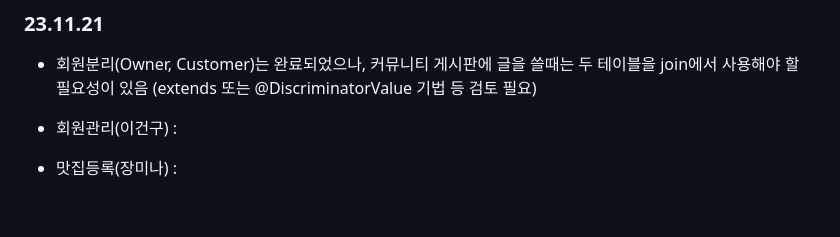
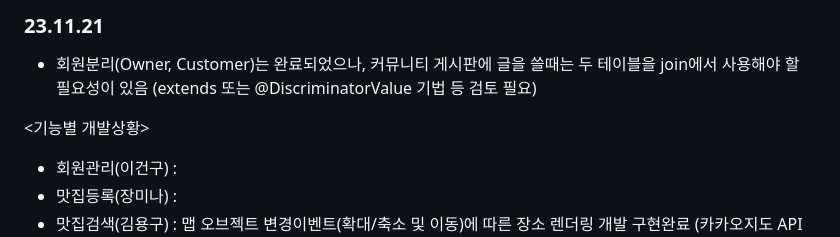
Before and after one commit to IT-Arcademy-Project-0001/Restaurant, a Markdown page: 회의록.md, the part around the change. GitHub-like rendering; blank space fills up the shorter version.

```diff
--- a/회의록.md
+++ b/회의록.md
@@ -84,6 +84,7 @@ and the repository exists.
 
 - 회원분리(Owner, Customer)는 완료되었으나, 커뮤니티 게시판에 글을 쓸때는 두 테이블을 join에서 사용해야 할 필요성이 있음 (extends 또는 @DiscriminatorValue 기법 등 검토 필요)
 
+<기능별 개발상황>
 - 회원관리(이건구) :
 - 맛집등록(장미나) :
 - 맛집검색(김용구) : 맵 오브젝트 변경이벤트(확대/축소 및 이동)에 따른 장소 렌더링 개발 구현완료 (카카오지도 API idle 이벤트, ajax 적용)
```
